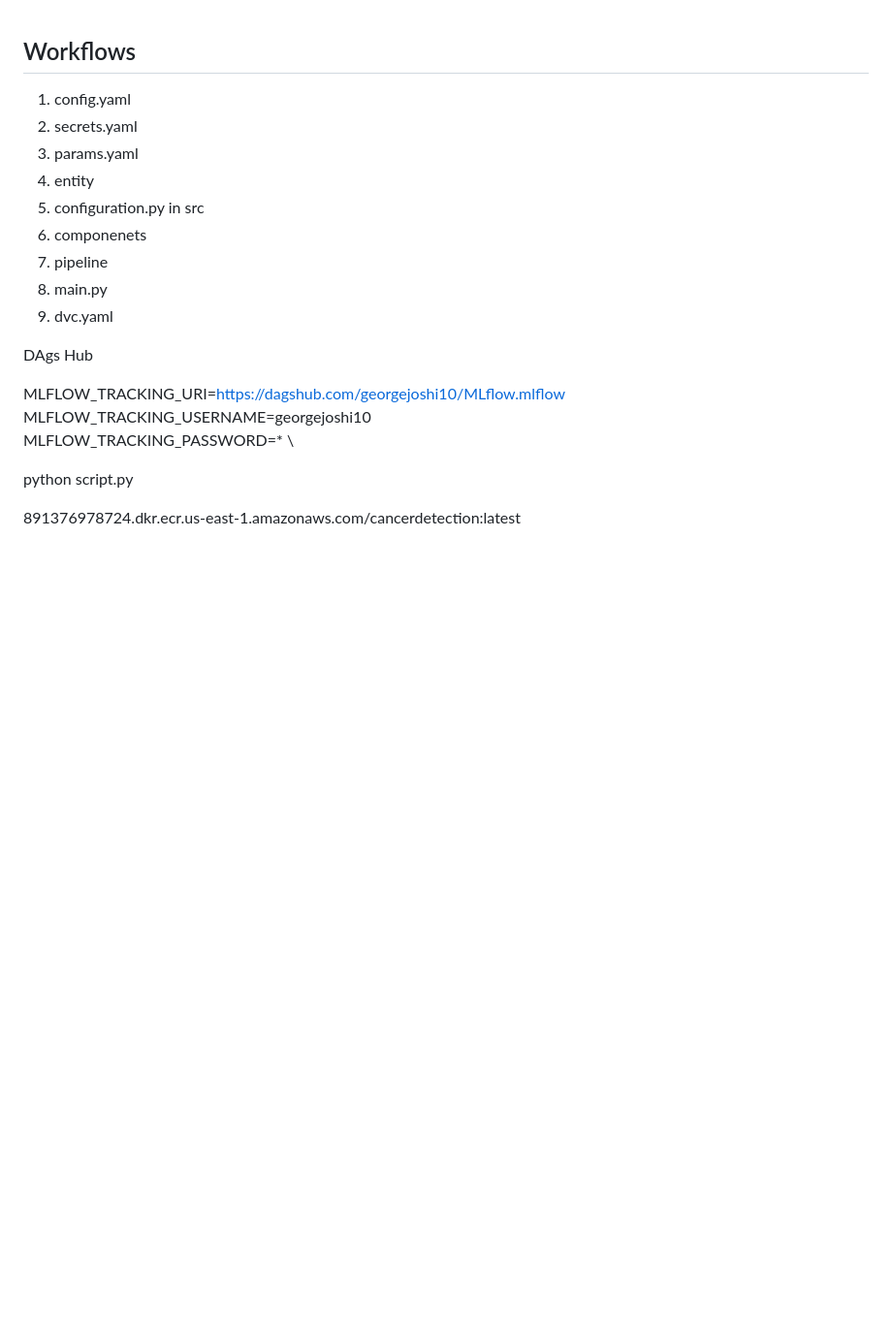
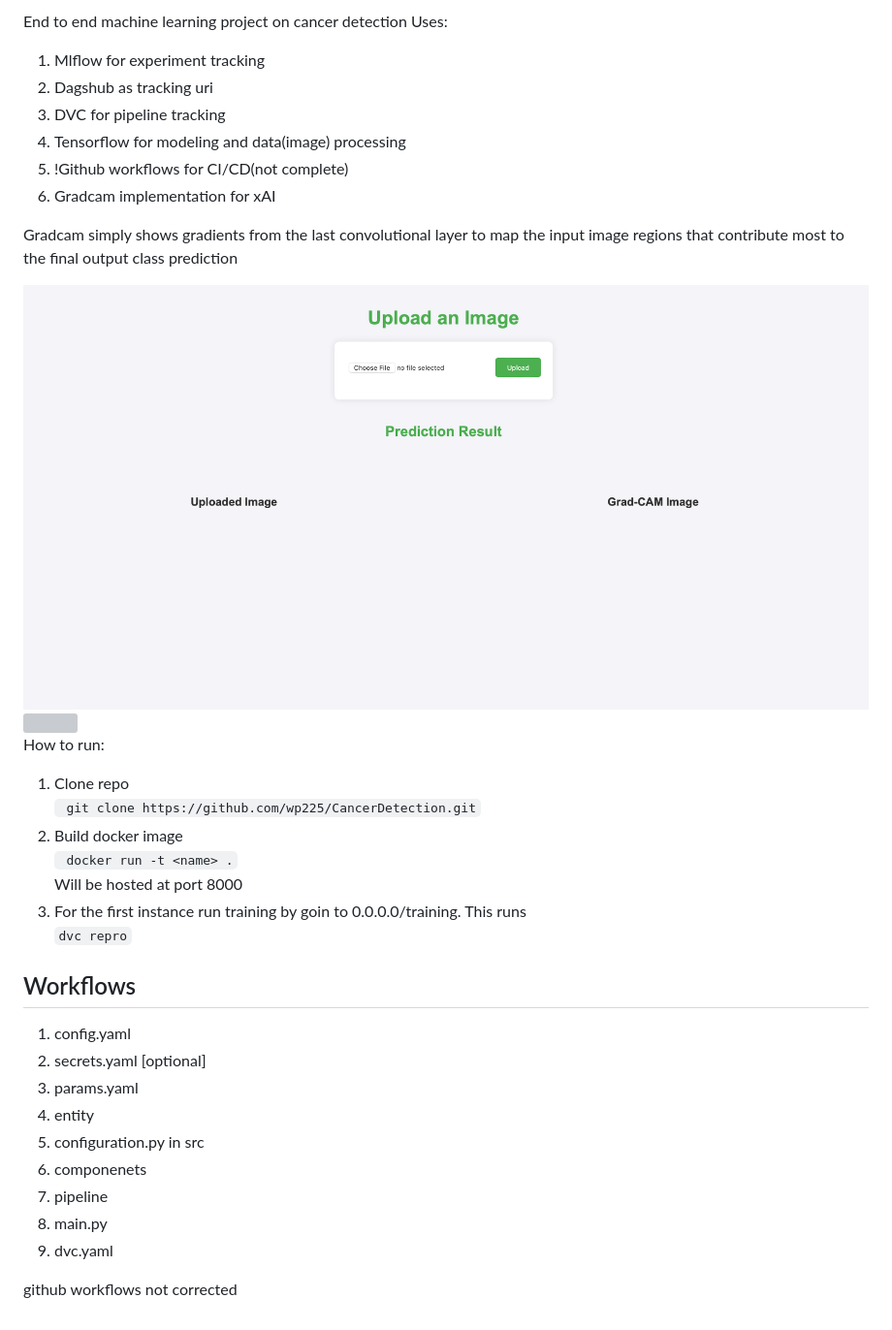
Before and after one commit to wp225/CancerDetection, a Markdown page: readme.md, the part around the change. Shown at 97% size. Drawn GitHub-style; pictures changed too: outputs/index.png (added); blank space fills up the shorter version; grey boxes are pictures that could not be loaded.

````diff
--- a/readme.md
+++ b/readme.md
@@ -1,6 +1,33 @@
+End to end machine learning project on cancer detection
+Uses:
+
+1. Mlflow for experiment tracking
+2. Dagshub as tracking uri
+3. DVC for pipeline tracking
+4. Tensorflow for modeling and data(image) processing
+5. !Github workflows for CI/CD(not complete)
+6. Gradcam implementation for xAI
+
+Gradcam simply shows gradients from the last convolutional layer to map the input image regions that contribute most to the final output class prediction
+
+<img src="outputs/index.png">
+
+<img src="outputs/dets.png">
+
+
+How to run:
+1. Clone repo <br>
+   ``` git clone https://github.com/wp225/CancerDetection.git```
+2. Build docker image<br>
+``` docker run -t <name> .``` <br>
+   Will be hosted at port 8000
+3. For the first instance run training by goin to 0.0.0.0/training. This runs <br>
+    ```dvc repro```
+
+
 ## Workflows
 1. config.yaml
-2. secrets.yaml
+2. secrets.yaml [optional]
 3. params.yaml
 4. entity
 5. configuration.py in src
@@ -9,14 +36,4 @@
 8. main.py
 9. dvc.yaml
 
-
-
-DAgs Hub
-
-MLFLOW_TRACKING_URI=https://dagshub.com/georgejoshi10/MLflow.mlflow \
-MLFLOW_TRACKING_USERNAME=georgejoshi10 \
-MLFLOW_TRACKING_PASSWORD=* \
-
-python script.py
-
-891376978724.dkr.ecr.us-east-1.amazonaws.com/cancerdetection:latest
+github workflows not corrected
````
Also changed, not shown: 10 other files.
